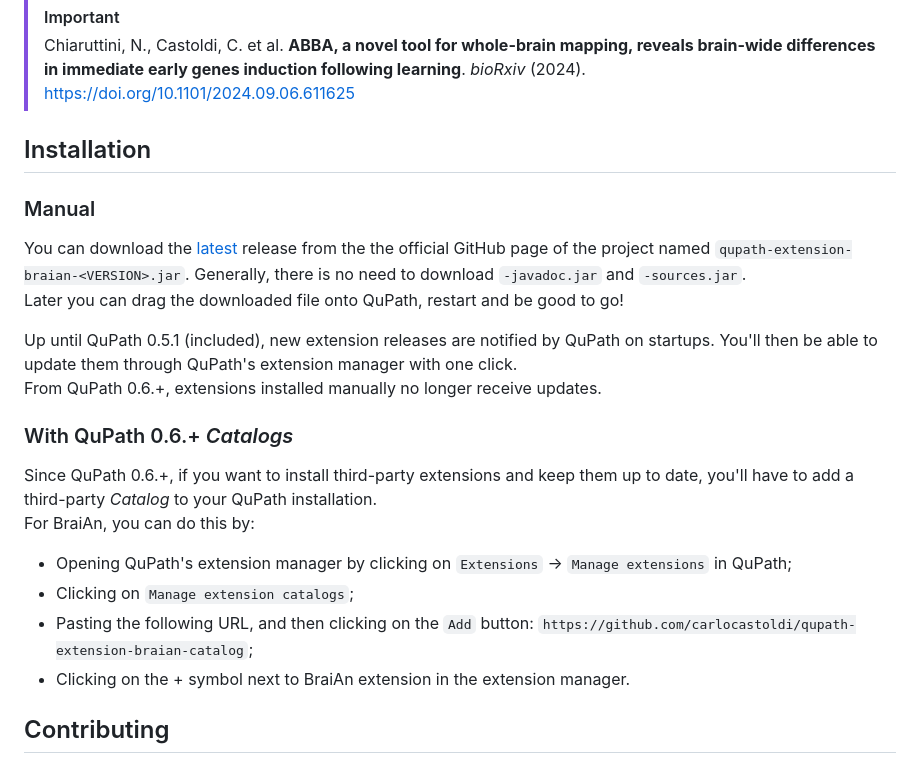
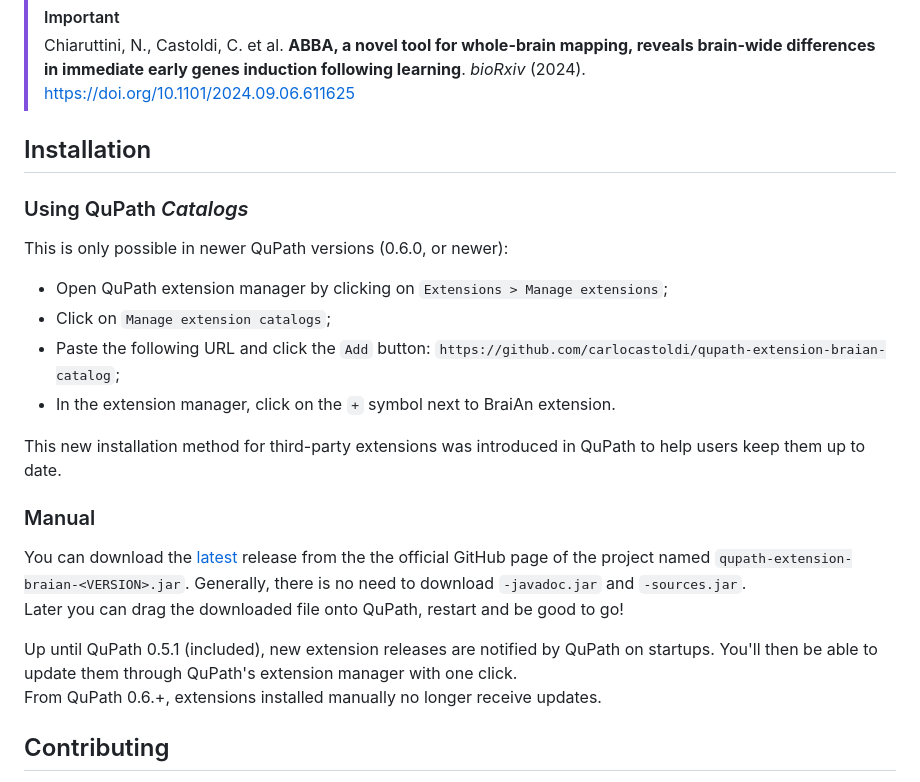
Before and after one commit to carlocastoldi/qupath-extension-braian, a Markdown page: README.md, the part around the change. GitHub-like rendering.

Commit message:
update installation instructions

```diff
--- a/README.md
+++ b/README.md
@@ -45,6 +45,16 @@ If you use BraiAn in your work, please cite the paper below, currently in pre-pr
 > [https://doi.org/10.1101/2024.09.06.611625](https://doi.org/10.1101/2024.09.06.611625)
 
 ## Installation
+### Using QuPath _Catalogs_
+This is only possible in newer QuPath versions (0.6.0, or newer):
+
++ Open QuPath extension manager by clicking on `Extensions > Manage extensions`;
++ Click on `Manage extension catalogs`;
++ Paste the following URL and click the `Add` button: `https://github.com/carlocastoldi/qupath-extension-braian-catalog`;
++ In the extension manager, click on the `+` symbol next to BraiAn extension.
+
+This new installation method for third-party extensions was introduced in QuPath to help users keep them up to date.
+
 ### Manual
 You can download the [latest](https://github.com/carlocastoldi/qupath-extension-braian/releases/latest) release from the the official GitHub page of the project named `qupath-extension-braian-<VERSION>.jar`. Generally, there is no need to download `-javadoc.jar` and `-sources.jar`.\
 Later you can drag the downloaded file onto QuPath, restart and be good to go!
@@ -52,13 +62,6 @@ Later you can drag the downloaded file onto QuPath, restart and be good to go!
 Up until QuPath 0.5.1 (included), new extension releases are notified by QuPath on startups. You'll then be able to update them through QuPath's extension manager with one click.\
 From QuPath 0.6.+, extensions installed manually no longer receive updates.
 
-### With QuPath 0.6.+ _Catalogs_
-Since QuPath 0.6.+, if you want to install third-party extensions and keep them up to date, you'll have to add a third-party _Catalog_ to your QuPath installation.\
-For BraiAn, you can do this by:
-+ Opening QuPath's extension manager by clicking on `Extensions` -> `Manage extensions` in QuPath;
-+ Clicking on `Manage extension catalogs`;
-+ Pasting the following URL, and then clicking on the `Add` button: `https://github.com/carlocastoldi/qupath-extension-braian-catalog`;
-+ Clicking on the + symbol next to BraiAn extension in the extension manager.
 ## Contributing
 
 We decided to publish the BraiAn pipeline (i.e. this QuPath extension and the twin [python libray](https://codeberg.org/SilvaLab/BraiAn)) with the most libre licence possible because we find maximum value in learning from others and sharing our own—small—knowledge.
```
